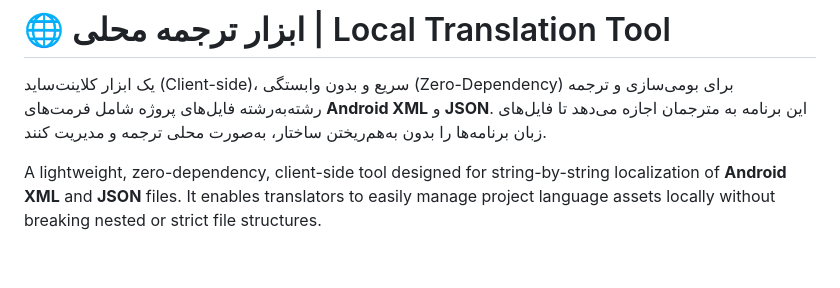
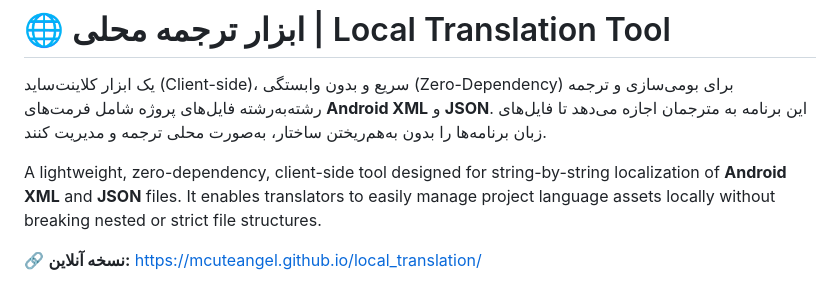
Before and after one commit to mcuteangel/local_translation, a Markdown page: README.md, the part around the change. Drawn GitHub-style; blank space fills up the shorter version.

Commit message:
Add GitHub Pages link to README

```diff
--- a/README.md
+++ b/README.md
@@ -3,6 +3,8 @@
 یک ابزار کلاینت‌ساید (Client-side)، سریع و بدون وابستگی (Zero-Dependency) برای بومی‌سازی و ترجمه رشته‌به‌رشته فایل‌های پروژه شامل فرمت‌های **Android XML** و **JSON**. این برنامه به مترجمان اجازه می‌دهد تا فایل‌های زبان برنامه‌ها را بدون به‌هم‌ریختن ساختار، به‌صورت محلی ترجمه و مدیریت کنند.
 
 A lightweight, zero-dependency, client-side tool designed for string-by-string localization of **Android XML** and **JSON** files. It enables translators to easily manage project language assets locally without breaking nested or strict file structures.
+
+🔗 **نسخه آنلاین:** [https://mcuteangel.github.io/local_translation/](https://mcuteangel.github.io/local_translation/)
 
 ![Screenshot](Screenshot.png)
 
```
